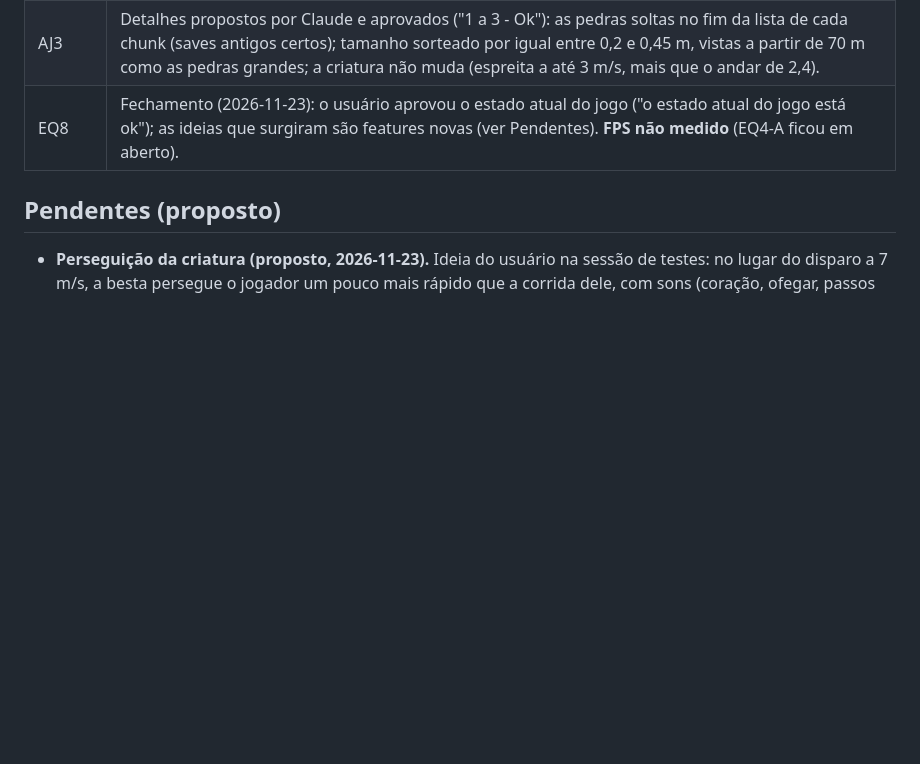
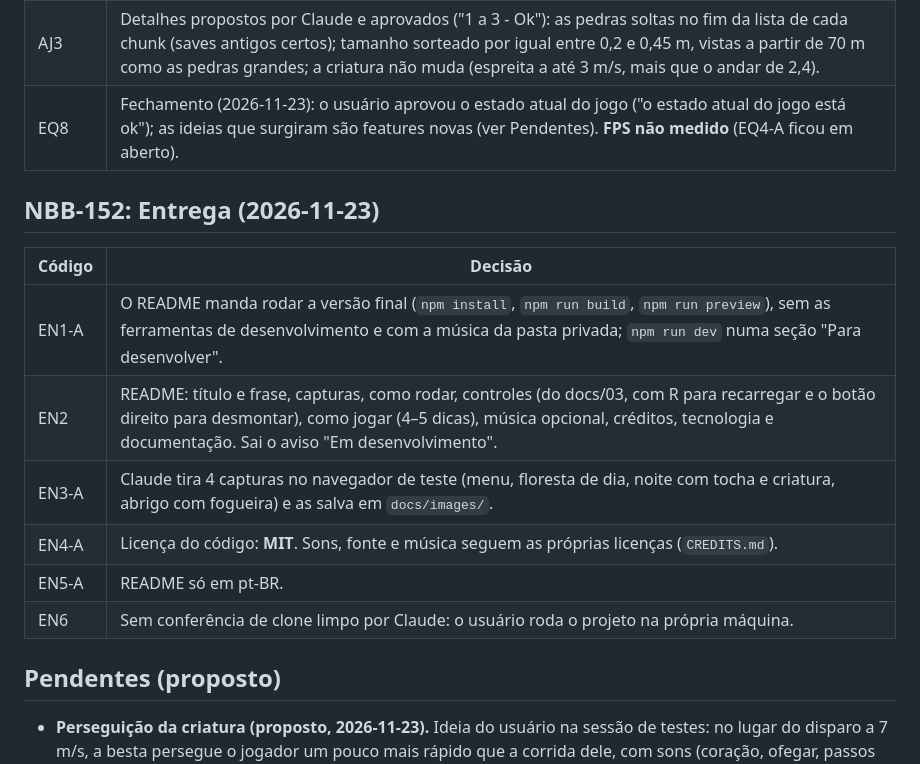
Before and after one commit to nbbrdev/silenthunt, a Markdown page: docs/06-decisoes.md, the part around the change. Rendered like a GitHub page; blank space fills up the shorter version.

```diff
--- a/docs/06-decisoes.md
+++ b/docs/06-decisoes.md
@@ -509,6 +509,17 @@ Pedido do usuário: o jogador começa sem nada e vai progredindo; a fonte de luz
 | AJ3 | Detalhes propostos por Claude e aprovados ("1 a 3 - Ok"): as pedras soltas no fim da lista de cada chunk (saves antigos certos); tamanho sorteado por igual entre 0,2 e 0,45 m, vistas a partir de 70 m como as pedras grandes; a criatura não muda (espreita a até 3 m/s, mais que o andar de 2,4). |
 | EQ8 | Fechamento (2026-11-23): o usuário aprovou o estado atual do jogo ("o estado atual do jogo está ok"); as ideias que surgiram são features novas (ver Pendentes). **FPS não medido** (EQ4-A ficou em aberto). |
 
+## NBB-152: Entrega (2026-11-23)
+
+| Código | Decisão |
+|---|---|
+| EN1-A | O README manda rodar a versão final (`npm install`, `npm run build`, `npm run preview`), sem as ferramentas de desenvolvimento e com a música da pasta privada; `npm run dev` numa seção "Para desenvolver". |
+| EN2 | README: título e frase, capturas, como rodar, controles (do docs/03, com R para recarregar e o botão direito para desmontar), como jogar (4–5 dicas), música opcional, créditos, tecnologia e documentação. Sai o aviso "Em desenvolvimento". |
+| EN3-A | Claude tira 4 capturas no navegador de teste (menu, floresta de dia, noite com tocha e criatura, abrigo com fogueira) e as salva em `docs/images/`. |
+| EN4-A | Licença do código: **MIT**. Sons, fonte e música seguem as próprias licenças (`CREDITS.md`). |
+| EN5-A | README só em pt-BR. |
+| EN6 | Sem conferência de clone limpo por Claude: o usuário roda o projeto na própria máquina. |
+
 ## Pendentes (proposto)
 
 - **Perseguição da criatura (proposto, 2026-11-23).** Ideia do usuário na sessão de testes: no lugar do disparo a 7 m/s, a besta persegue o jogador um pouco mais rápido que a corrida dele, com sons (coração, ofegar, passos pesados) e efeitos (bordas pulsando, tremor) para dar aflição. Fica para **depois do refinamento do que já foi feito e planejado** (decisão do usuário). Fora do escopo do docs/02 até lá; as opções já levantadas (PS0 a PS5: issue nova NBB-153, desistência após 25 s, fôlego de ~10 s, sons, efeitos, só à noite) serão retomadas numa rodada própria.
```
Also changed, not shown: README.md (+56 -5 lines), docs/images/day.jpg (added), docs/images/menu.jpg (added), docs/images/night.jpg (added), docs/images/shelter.jpg (added), 2 other files.
